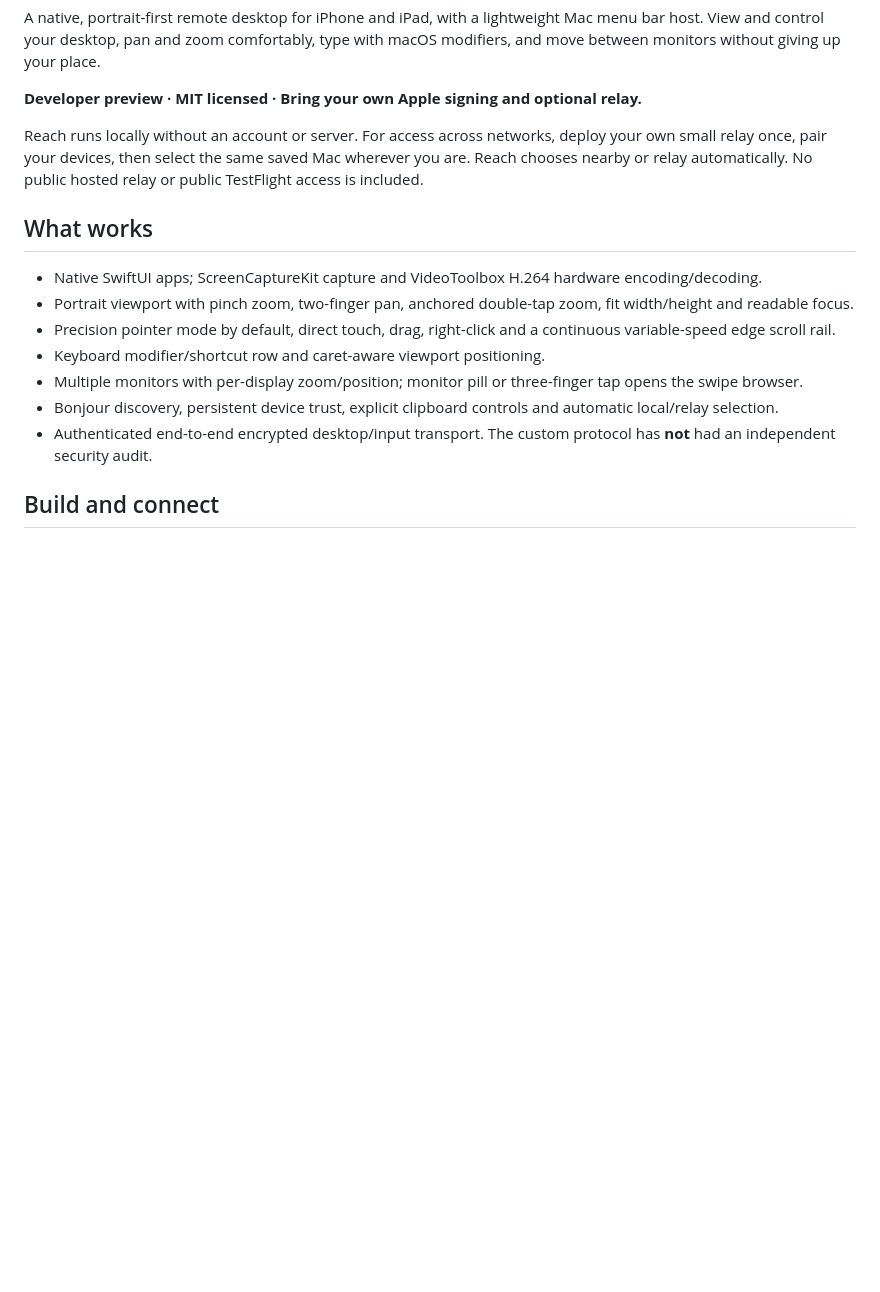
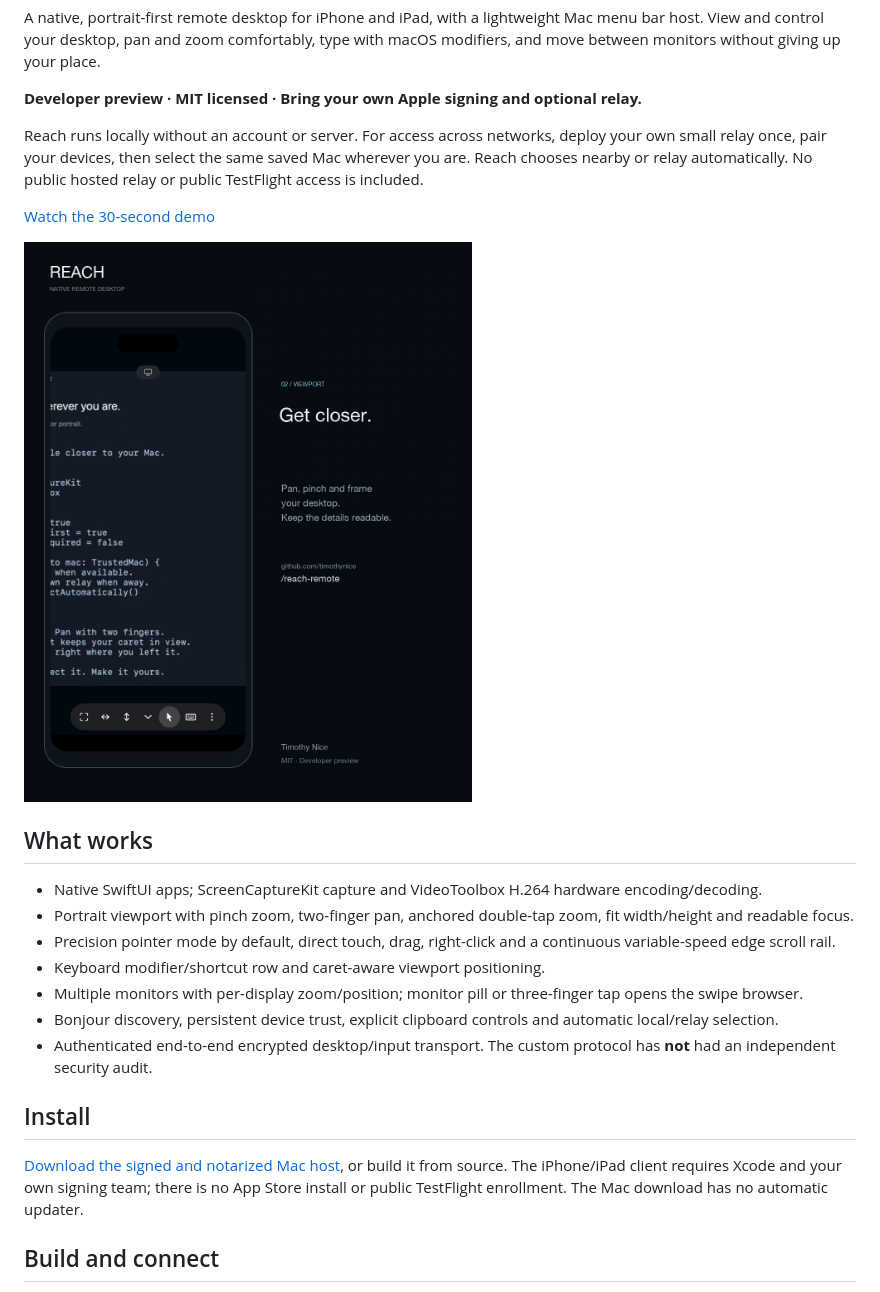
Before and after one commit to timothynice/reach-remote, a Markdown page: README.md, the part around the change. GitHub-like rendering; pictures changed too: Docs/Media/Reach-demo-poster.png (added); blank space fills up the shorter version.

Commit message:
Add real-client demo, capture notes and Mac download links

```diff
--- a/README.md
+++ b/README.md
@@ -8,6 +8,10 @@ A native, portrait-first remote desktop for iPhone and iPad, with a lightweight
 
 Reach runs locally without an account or server. For access across networks, deploy your own small relay once, pair your devices, then select the same saved Mac wherever you are. Reach chooses nearby or relay automatically. No public hosted relay or public TestFlight access is included.
 
+[Watch the 30-second demo](https://github.com/timothynice/reach-remote/releases/download/v0.1.0/Reach-demo-30s.mp4)
+
+<img src="Docs/Media/Reach-demo-poster.png" alt="Reach controlling a safe Mac workspace in a portrait iPhone viewport" width="540">
+
 ## What works
 
 - Native SwiftUI apps; ScreenCaptureKit capture and VideoToolbox H.264 hardware encoding/decoding.
@@ -17,6 +21,10 @@ Reach runs locally without an account or server. For access across networks, dep
 - Multiple monitors with per-display zoom/position; monitor pill or three-finger tap opens the swipe browser.
 - Bonjour discovery, persistent device trust, explicit clipboard controls and automatic local/relay selection.
 - Authenticated end-to-end encrypted desktop/input transport. The custom protocol has **not** had an independent security audit.
+
+## Install
+
+[Download the signed and notarized Mac host](https://github.com/timothynice/reach-remote/releases/tag/v0.1.0), or build it from source. The iPhone/iPad client requires Xcode and your own signing team; there is no App Store install or public TestFlight enrollment. The Mac download has no automatic updater.
 
 ## Build and connect
 
```
Also changed, not shown: Docs/Media/README.md (added, +7 -0 lines).
